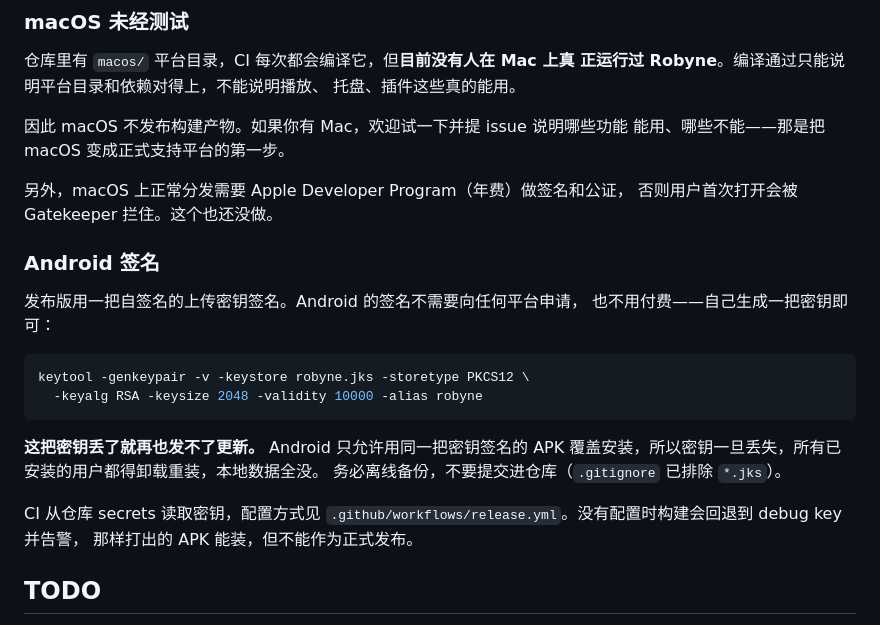
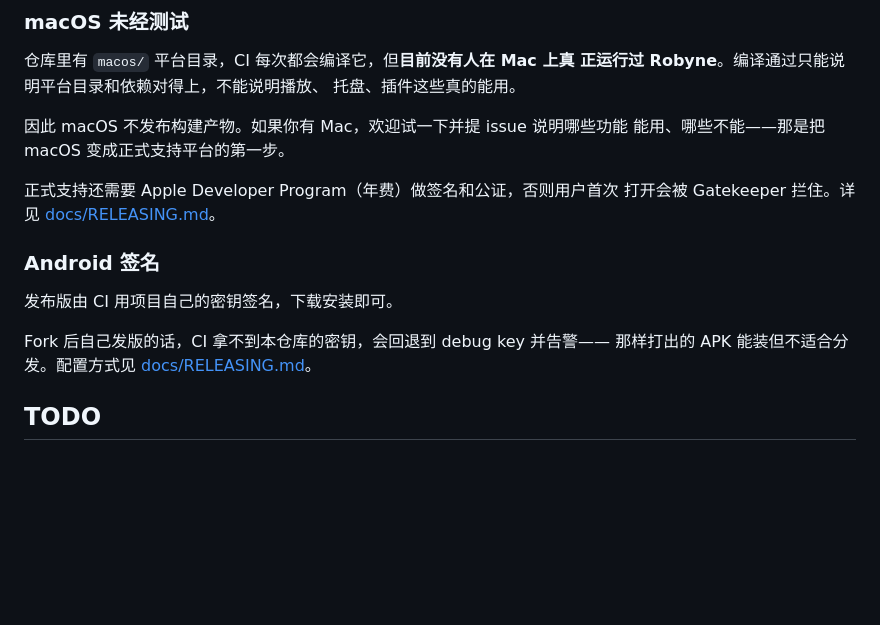
Before and after one commit to taxueqinyin/robyne, a Markdown page: README.md, the part around the change. GitHub-like rendering; blank space fills up the shorter version.

````diff
--- a/README.md
+++ b/README.md
@@ -107,26 +107,17 @@ git tag v1.0.0 && git push origin v1.0.0
 因此 macOS 不发布构建产物。如果你有 Mac，欢迎试一下并提 issue 说明哪些功能
 能用、哪些不能——那是把 macOS 变成正式支持平台的第一步。
 
-另外，macOS 上正常分发需要 Apple Developer Program（年费）做签名和公证，
-否则用户首次打开会被 Gatekeeper 拦住。这个也还没做。
+正式支持还需要 Apple Developer Program（年费）做签名和公证，否则用户首次
+打开会被 Gatekeeper 拦住。详见
+[docs/RELEASING.md](./docs/RELEASING.md)。
 
 ### Android 签名
 
-发布版用一把自签名的上传密钥签名。Android 的签名不需要向任何平台申请，
-也不用付费——自己生成一把密钥即可：
+发布版由 CI 用项目自己的密钥签名，下载安装即可。
 
-```bash
-keytool -genkeypair -v -keystore robyne.jks -storetype PKCS12 \
-  -keyalg RSA -keysize 2048 -validity 10000 -alias robyne
-```
-
-**这把密钥丢了就再也发不了更新。** Android 只允许用同一把密钥签名的 APK
-覆盖安装，所以密钥一旦丢失，所有已安装的用户都得卸载重装，本地数据全没。
-务必离线备份，不要提交进仓库（`.gitignore` 已排除 `*.jks`）。
-
-CI 从仓库 secrets 读取密钥，配置方式见
-`.github/workflows/release.yml`。没有配置时构建会回退到 debug key 并告警，
-那样打出的 APK 能装，但不能作为正式发布。
+Fork 后自己发版的话，CI 拿不到本仓库的密钥，会回退到 debug key 并告警——
+那样打出的 APK 能装但不适合分发。配置方式见
+[docs/RELEASING.md](./docs/RELEASING.md)。
 
 ## TODO
 - [ ] 头尾跳过一段时间功能
````
Also changed, not shown: README.en.md (+7 -19 lines), docs/RELEASING.md (added, +81 -0 lines).
